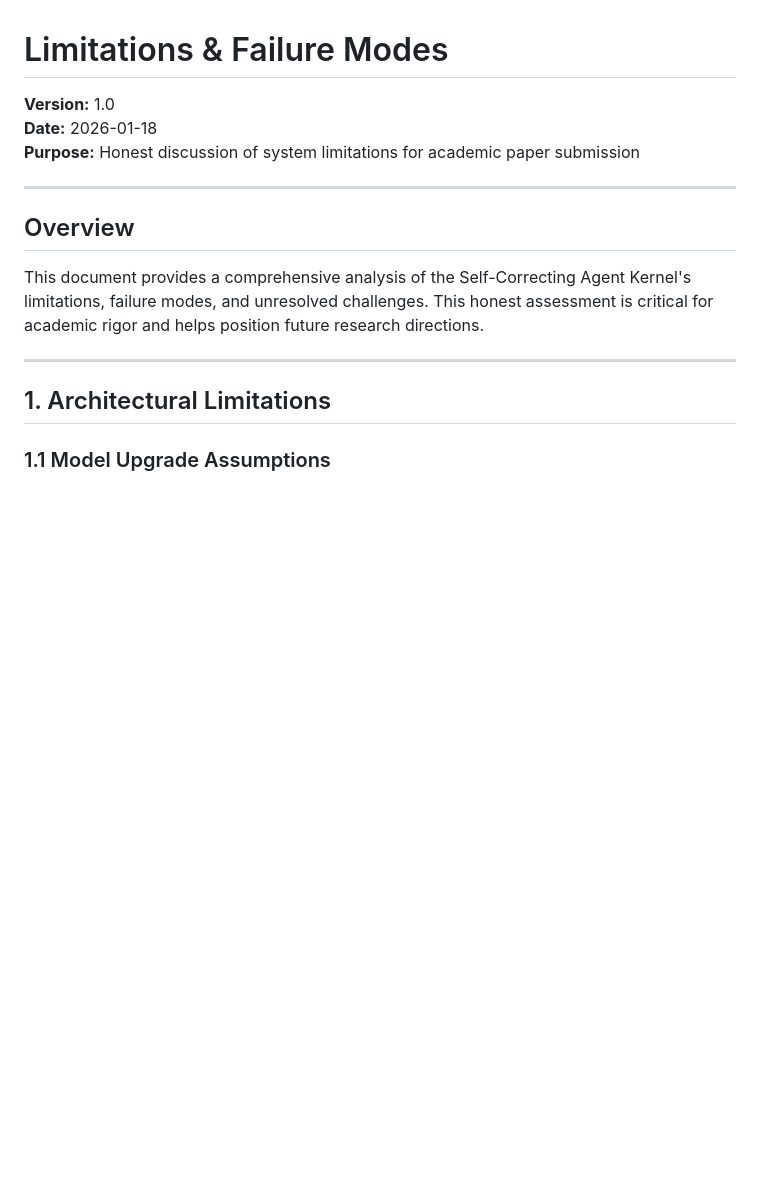
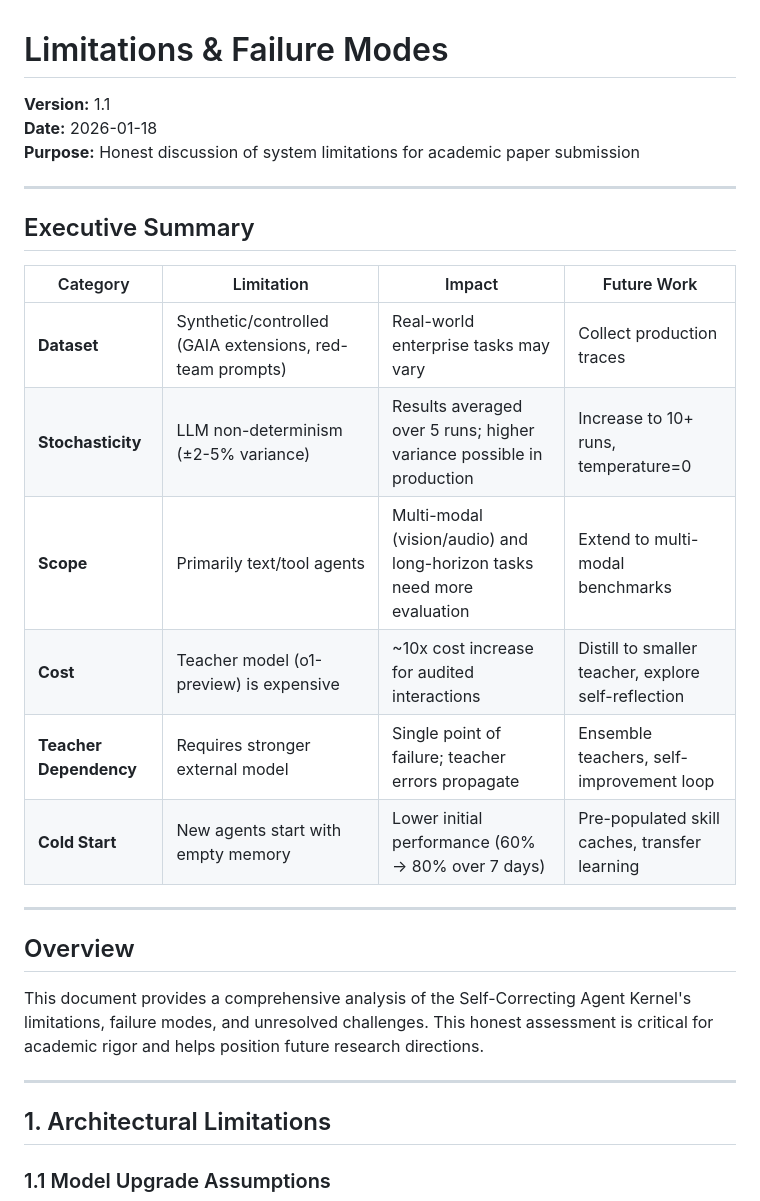
Before and after one commit to imran-siddique/self-correcting-agent-kernel, a Markdown page: LIMITATIONS.md, the part around the change. Rendered like a GitHub page; blank space fills up the shorter version.

```diff
--- a/LIMITATIONS.md
+++ b/LIMITATIONS.md
@@ -1,8 +1,21 @@
 # Limitations & Failure Modes
 
-**Version:** 1.0
+**Version:** 1.1
 **Date:** 2026-01-18
 **Purpose:** Honest discussion of system limitations for academic paper submission
+
+---
+
+## Executive Summary
+
+| Category | Limitation | Impact | Future Work |
+|----------|-----------|--------|-------------|
+| **Dataset** | Synthetic/controlled (GAIA extensions, red-team prompts) | Real-world enterprise tasks may vary | Collect production traces |
+| **Stochasticity** | LLM non-determinism (±2-5% variance) | Results averaged over 5 runs; higher variance possible in production | Increase to 10+ runs, temperature=0 |
+| **Scope** | Primarily text/tool agents | Multi-modal (vision/audio) and long-horizon tasks need more evaluation | Extend to multi-modal benchmarks |
+| **Cost** | Teacher model (o1-preview) is expensive | ~10x cost increase for audited interactions | Distill to smaller teacher, explore self-reflection |
+| **Teacher Dependency** | Requires stronger external model | Single point of failure; teacher errors propagate | Ensemble teachers, self-improvement loop |
+| **Cold Start** | New agents start with empty memory | Lower initial performance (60% → 80% over 7 days) | Pre-populated skill caches, transfer learning |
 
 ---
 
```
Also changed, not shown: reproducibility/paper_appendix.md (added, +351 -0 lines).
